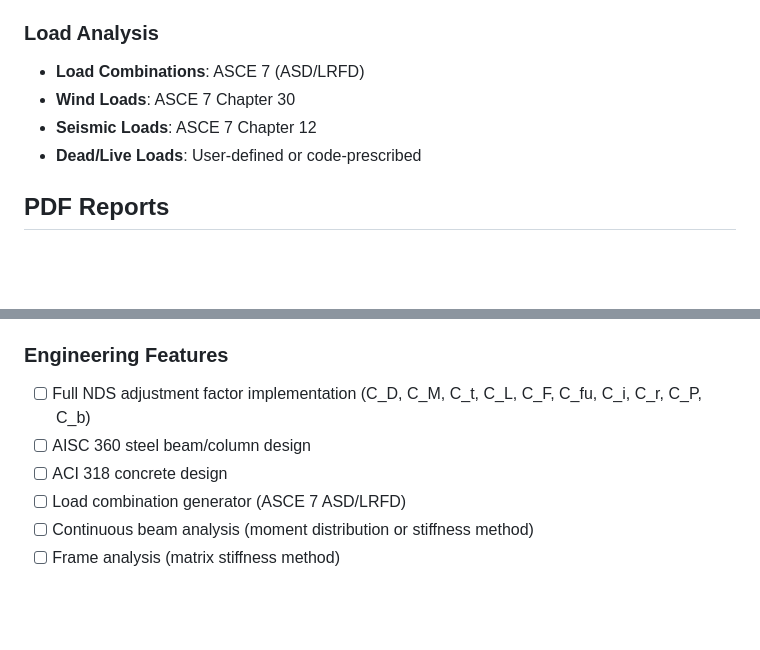
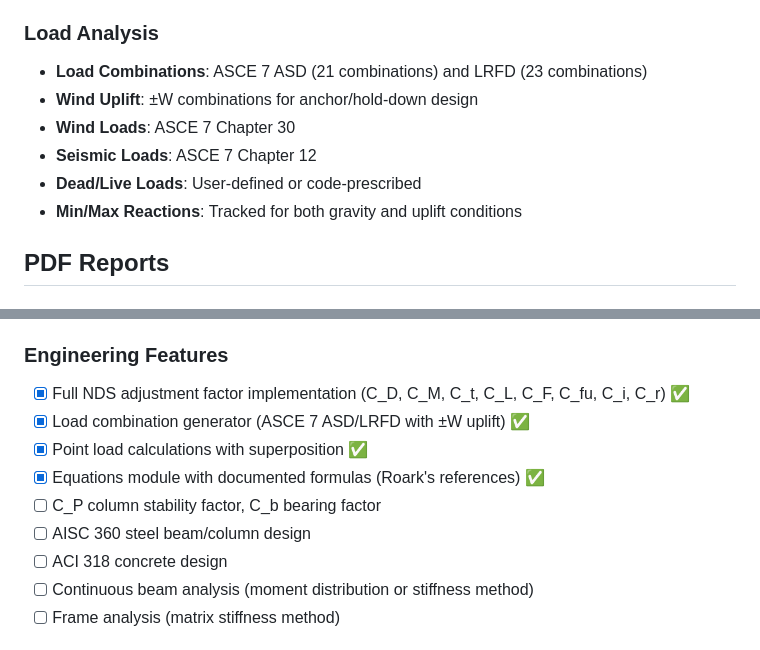
Before and after one commit to Hotschmoe/stratify, a Markdown page: README.md, 2 parts joined by grey strips. GitHub-like rendering; blank space fills up the shorter version.

```diff
--- a/README.md
+++ b/README.md
@@ -290,10 +290,12 @@ The MVP uses hardcoded placeholder values for common materials. This is sufficie
 
 ### Load Analysis
 
-- **Load Combinations**: ASCE 7 (ASD/LRFD)
+- **Load Combinations**: ASCE 7 ASD (21 combinations) and LRFD (23 combinations)
+- **Wind Uplift**: ±W combinations for anchor/hold-down design
 - **Wind Loads**: ASCE 7 Chapter 30
 - **Seismic Loads**: ASCE 7 Chapter 12
 - **Dead/Live Loads**: User-defined or code-prescribed
+- **Min/Max Reactions**: Tracked for both gravity and uplift conditions
 
 ## PDF Reports
 
@@ -412,10 +414,13 @@ See [ROADMAP.md](ROADMAP.md) for detailed implementation phases and checklists.
 
 ### Engineering Features
 
-- [ ] Full NDS adjustment factor implementation (C_D, C_M, C_t, C_L, C_F, C_fu, C_i, C_r, C_P, C_b)
+- [x] Full NDS adjustment factor implementation (C_D, C_M, C_t, C_L, C_F, C_fu, C_i, C_r) ✅
+- [x] Load combination generator (ASCE 7 ASD/LRFD with ±W uplift) ✅
+- [x] Point load calculations with superposition ✅
+- [x] Equations module with documented formulas (Roark's references) ✅
+- [ ] C_P column stability factor, C_b bearing factor
 - [ ] AISC 360 steel beam/column design
 - [ ] ACI 318 concrete design
-- [ ] Load combination generator (ASCE 7 ASD/LRFD)
 - [ ] Continuous beam analysis (moment distribution or stiffness method)
 - [ ] Frame analysis (matrix stiffness method)
 
```
Also changed, not shown: CLAUDE.md (+13 -6 lines), ROADMAP.md (+30 -20 lines).
